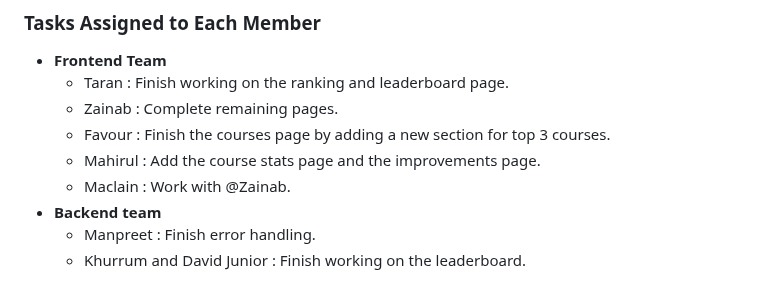
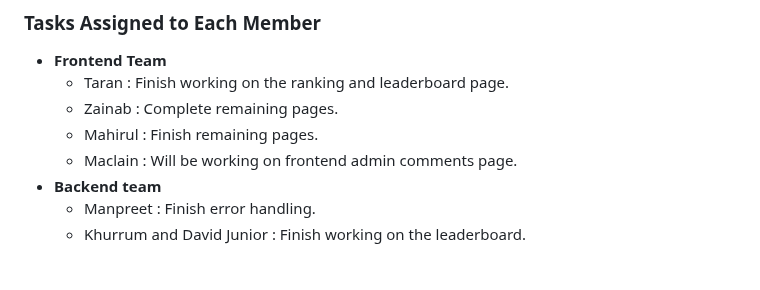
Before and after one commit to KhurrumA/Group-Project, a Markdown page: ScrumLogSprint2.md, the part around the change. Drawn GitHub-style.

```diff
--- a/ScrumLogSprint2.md
+++ b/ScrumLogSprint2.md
@@ -101,9 +101,8 @@ To discuss progress made and what else that needs to be completed.
 - **Frontend Team**
   - Taran : Finish working on the ranking and leaderboard page.
   - Zainab : Complete remaining pages.
-  - Favour : Finish the courses page by adding a new section for top 3 courses.
-  - Mahirul : Add the course stats page and the improvements page.
-  - Maclain : Work with @Zainab.
+  - Mahirul : Finish remaining pages.
+  - Maclain : Will be working on frontend admin comments page.
 - **Backend team**
   - Manpreet : Finish error handling.
   - Khurrum and David Junior : Finish working on the leaderboard.
```
